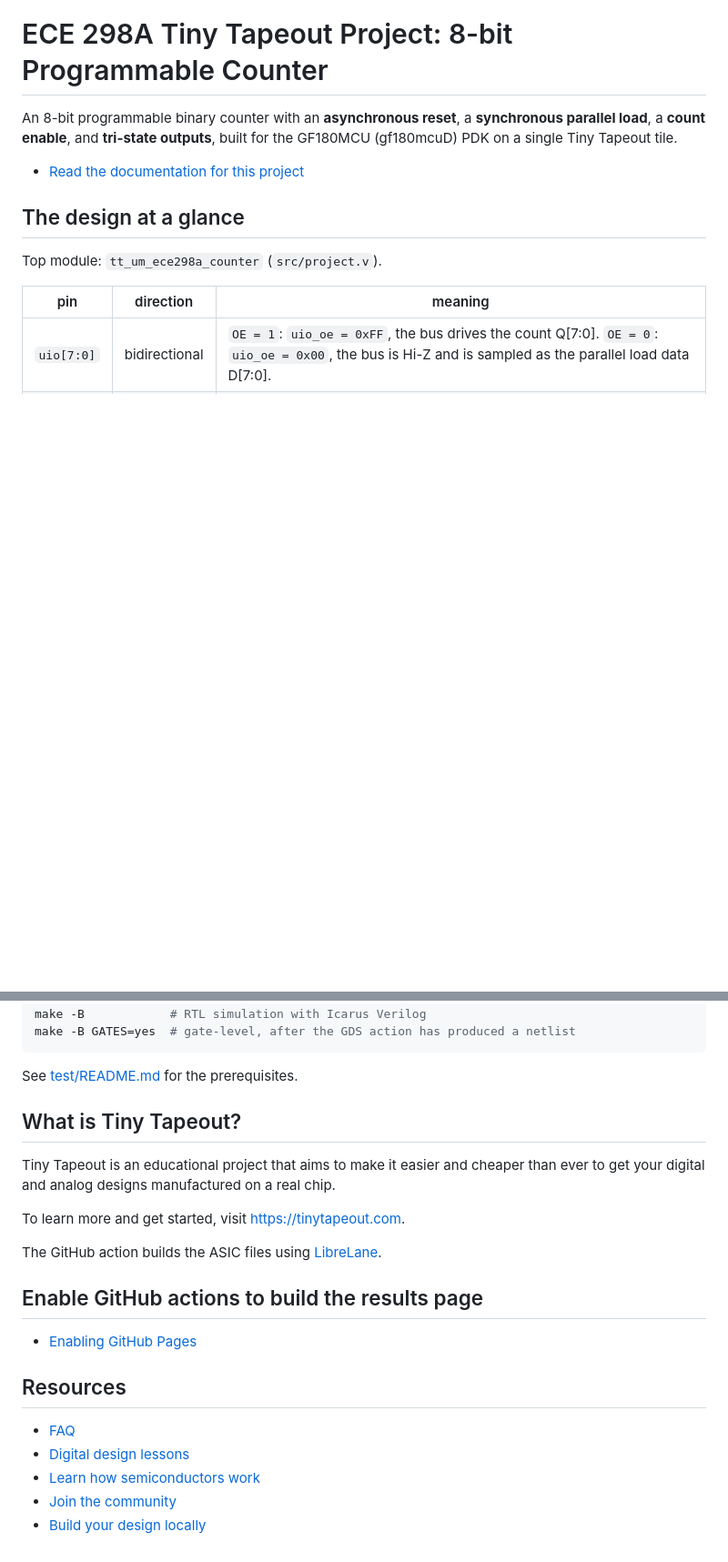
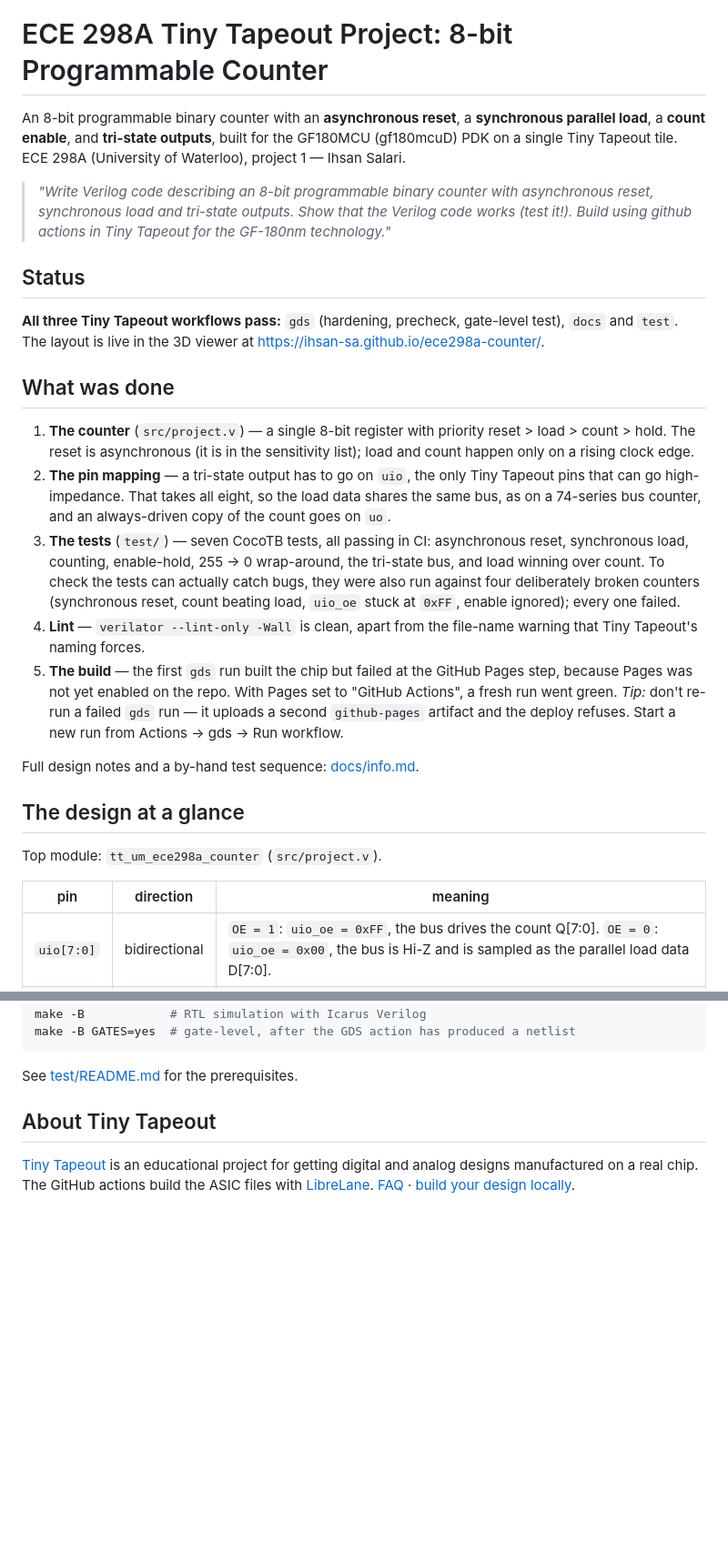
Before and after one commit to ihsan-sa/ece298a-counter, a Markdown page: README.md, 2 parts joined by grey strips. Shown at 91% size. Drawn GitHub-style; blank space fills up the shorter version.

Commit message:
wip: checkpoint 2026-09-24T02:44:44Z [1 file(s)] [cc]

```diff
--- a/README.md
+++ b/README.md
@@ -4,9 +4,39 @@
 
 An 8-bit programmable binary counter with an **asynchronous reset**, a **synchronous parallel
 load**, a **count enable**, and **tri-state outputs**, built for the GF180MCU (gf180mcuD) PDK
-on a single Tiny Tapeout tile.
+on a single Tiny Tapeout tile. ECE 298A (University of Waterloo), project 1 — Ihsan Salari.
 
-- [Read the documentation for this project](docs/info.md)
+> *"Write Verilog code describing an 8-bit programmable binary counter with asynchronous reset,
+> synchronous load and tri-state outputs. Show that the Verilog code works (test it!). Build
+> using github actions in Tiny Tapeout for the GF-180nm technology."*
+
+## Status
+
+**All three Tiny Tapeout workflows pass:** `gds` (hardening, precheck, gate-level test),
+`docs` and `test`. The layout is live in the 3D viewer at
+<https://ihsan-sa.github.io/ece298a-counter/>.
+
+## What was done
+
+1. **The counter** (`src/project.v`) — a single 8-bit register with priority
+   reset > load > count > hold. The reset is asynchronous (it is in the sensitivity list);
+   load and count happen only on a rising clock edge.
+2. **The pin mapping** — a tri-state output has to go on `uio`, the only Tiny Tapeout pins that
+   can go high-impedance. That takes all eight, so the load data shares the same bus, as on a
+   74-series bus counter, and an always-driven copy of the count goes on `uo`.
+3. **The tests** (`test/`) — seven CocoTB tests, all passing in CI: asynchronous reset,
+   synchronous load, counting, enable-hold, 255 → 0 wrap-around, the tri-state bus, and load
+   winning over count. To check the tests can actually catch bugs, they were also run against
+   four deliberately broken counters (synchronous reset, count beating load, `uio_oe` stuck at
+   `0xFF`, enable ignored); every one failed.
+4. **Lint** — `verilator --lint-only -Wall` is clean, apart from the file-name warning that
+   Tiny Tapeout's naming forces.
+5. **The build** — the first `gds` run built the chip but failed at the GitHub Pages step,
+   because Pages was not yet enabled on the repo. With Pages set to "GitHub Actions", a fresh
+   run went green. *Tip:* don't re-run a failed `gds` run — it uploads a second `github-pages`
+   artifact and the deploy refuses. Start a new run from Actions → gds → Run workflow.
+
+Full design notes and a by-hand test sequence: [docs/info.md](docs/info.md).
 
 ## The design at a glance
 
@@ -48,23 +78,10 @@ make -B GATES=yes  # gate-level, after the GDS action has produced a netlist
 
 See [test/README.md](test/README.md) for the prerequisites.
 
-## What is Tiny Tapeout?
+## About Tiny Tapeout
 
-Tiny Tapeout is an educational project that aims to make it easier and cheaper than ever to get
-your digital and analog designs manufactured on a real chip.
-
-To learn more and get started, visit https://tinytapeout.com.
-
-The GitHub action builds the ASIC files using [LibreLane](https://www.zerotoasiccourse.com/terminology/librelane/).
-
-## Enable GitHub actions to build the results page
-
-- [Enabling GitHub Pages](https://tinytapeout.com/faq/#my-github-action-is-failing-on-the-pages-part)
-
-## Resources
-
-- [FAQ](https://tinytapeout.com/faq/)
-- [Digital design lessons](https://tinytapeout.com/digital_design/)
-- [Learn how semiconductors work](https://tinytapeout.com/siliwiz/)
-- [Join the community](https://tinytapeout.com/discord)
-- [Build your design locally](https://www.tinytapeout.com/guides/local-hardening/)
+[Tiny Tapeout](https://tinytapeout.com) is an educational project for getting digital and
+analog designs manufactured on a real chip. The GitHub actions build the ASIC files with
+[LibreLane](https://www.zerotoasiccourse.com/terminology/librelane/).
+[FAQ](https://tinytapeout.com/faq/) ·
+[build your design locally](https://www.tinytapeout.com/guides/local-hardening/).
```
